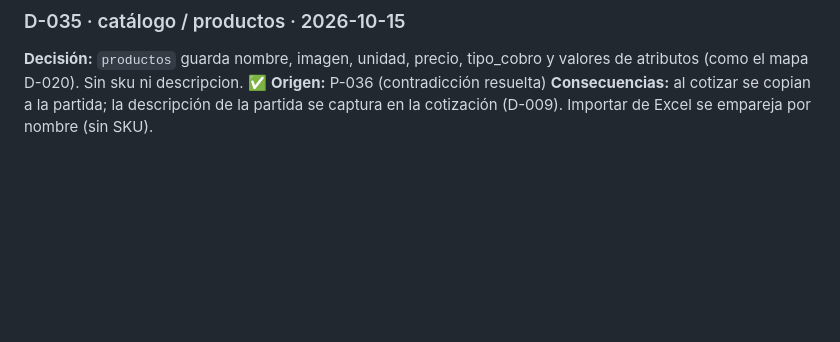
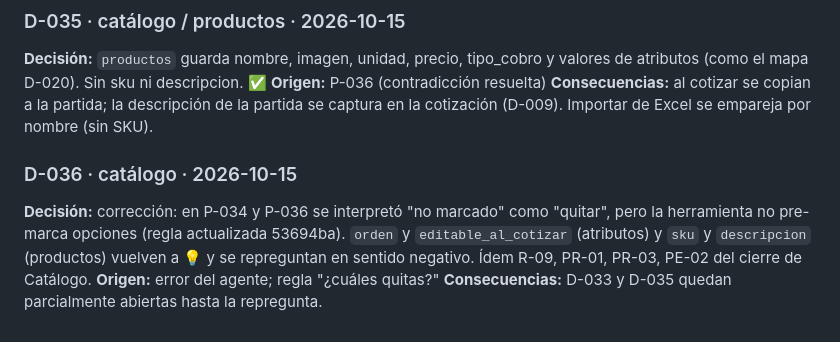
Before and after one commit to DiegoUniline/cotizaplus, a Markdown page: docs/decisiones.md, the part around the change. GitHub-like rendering; blank space fills up the shorter version.

```diff
--- a/docs/decisiones.md
+++ b/docs/decisiones.md
@@ -175,3 +175,8 @@
 **Decisión:** `productos` guarda nombre, imagen, unidad, precio, tipo_cobro y valores de atributos (como el mapa D-020). Sin sku ni descripcion. ✅
 **Origen:** P-036 (contradicción resuelta)
 **Consecuencias:** al cotizar se copian a la partida; la descripción de la partida se captura en la cotización (D-009). Importar de Excel se empareja por nombre (sin SKU).
+
+### D-036 · catálogo · 2026-10-15
+**Decisión:** corrección: en P-034 y P-036 se interpretó "no marcado" como "quitar", pero la herramienta no pre-marca opciones (regla actualizada 53694ba). `orden` y `editable_al_cotizar` (atributos) y `sku` y `descripcion` (productos) vuelven a 💡 y se repreguntan en sentido negativo. Ídem R-09, PR-01, PR-03, PE-02 del cierre de Catálogo.
+**Origen:** error del agente; regla "¿cuáles quitas?"
+**Consecuencias:** D-033 y D-035 quedan parcialmente abiertas hasta la repregunta.
```
Also changed, not shown: docs/bitacora.md (+1 -0 lines), docs/modulos/catalogo.md (+1 -1 lines).
